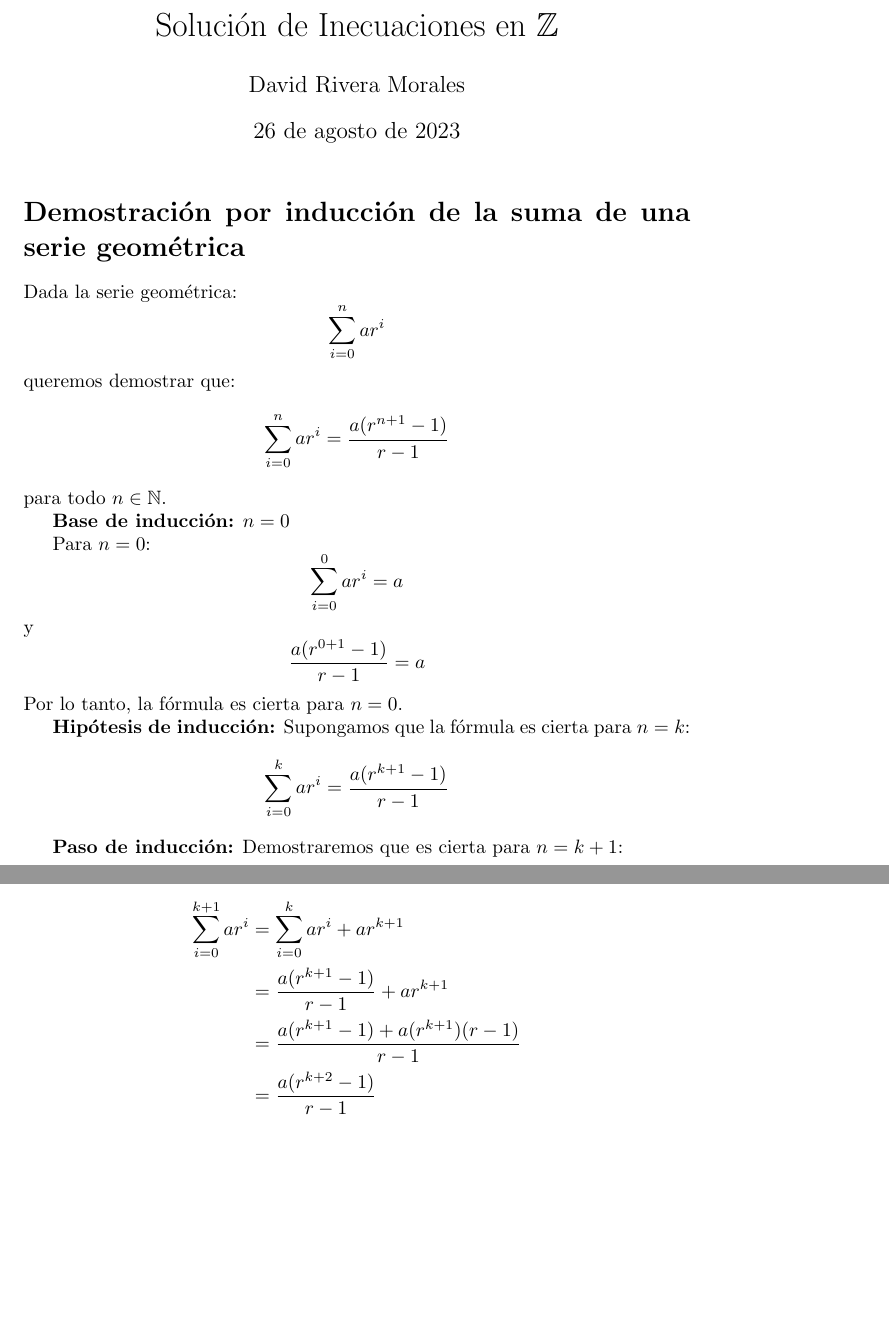
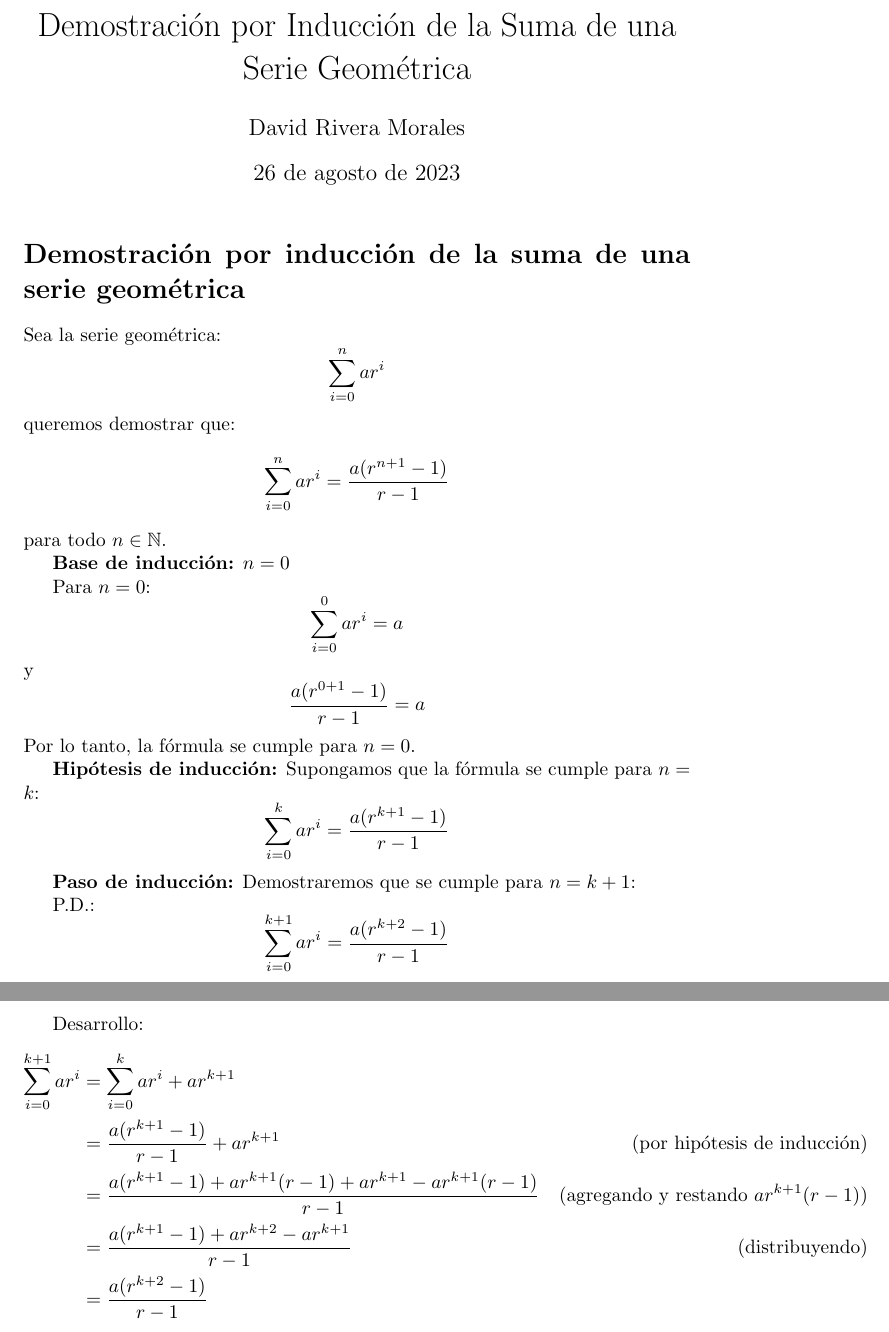
Before and after one commit to MxDui/algebra, a LaTeX problem sheet (ALGEBRA-2/pset2/second.tex): two parts of pages 1 and 2 of 2, joined at a grey line, cut at the place of the change, the shorter picture padded with empty space. Compiled offline with pdfLaTeX.

Commit message:
finished pset2

```diff
--- a/ALGEBRA-2/pset2/second.tex
+++ b/ALGEBRA-2/pset2/second.tex
@@ -3,7 +3,7 @@
 
 \begin{document}
 
-\title{Solución de Inecuaciones en \( \mathbb{Z} \)}
+\title{Demostración por Inducción de la Suma de una Serie Geométrica}
 \author{David Rivera Morales}
 \date{26 de agosto de 2023}
 
@@ -11,7 +11,7 @@
 
 \section*{Demostración por inducción de la suma de una serie geométrica}
 
-Dada la serie geométrica:
+Sea la serie geométrica:
 \[
 \sum_{i=0}^{n} ar^i
 \]
@@ -31,20 +31,26 @@ y
 \[
 \frac{a(r^{0+1}-1)}{r-1} = a
 \]
-Por lo tanto, la fórmula es cierta para \( n = 0 \).
+Por lo tanto, la fórmula se cumple para \( n = 0 \).
 
-\textbf{Hipótesis de inducción:} Supongamos que la fórmula es cierta para \( n = k \):
+\textbf{Hipótesis de inducción:} Supongamos que la fórmula se cumple para \( n = k \):
 \[
 \sum_{i=0}^{k} ar^i = \frac{a(r^{k+1}-1)}{r-1}
 \]
 
-\textbf{Paso de inducción:} Demostraremos que es cierta para \( n = k+1 \):
+\textbf{Paso de inducción:} Demostraremos que se cumple para \( n = k+1 \):
 
+P.D.:
+\[
+\sum_{i=0}^{k+1} ar^i = \frac{a(r^{k+2}-1)}{r-1}
+\]
 
+Desarrollo:
 \begin{align*}
 \sum_{i=0}^{k+1} ar^i &= \sum_{i=0}^{k} ar^i + ar^{k+1} \\
-&= \frac{a(r^{k+1}-1)}{r-1} + ar^{k+1} \\
-&= \frac{a(r^{k+1}-1) + a(r^{k+1})(r-1)}{r-1} \\
+&= \frac{a(r^{k+1}-1)}{r-1} + ar^{k+1} & \text{(por hipótesis de inducción)} \\
+&= \frac{a(r^{k+1} - 1) + ar^{k+1}(r-1) + ar^{k+1} - ar^{k+1}(r-1)}{r-1} & \text{(agregando y restando } ar^{k+1}(r-1) \text{)} \\
+&= \frac{a(r^{k+1}-1) + ar^{k+2} - ar^{k+1}}{r-1} & \text{(distribuyendo)} \\
 &= \frac{a(r^{k+2}-1)}{r-1}
 \end{align*}
 
```
Also changed, not shown: ALGEBRA-2/pset2/first.tex (+9 -6 lines).
